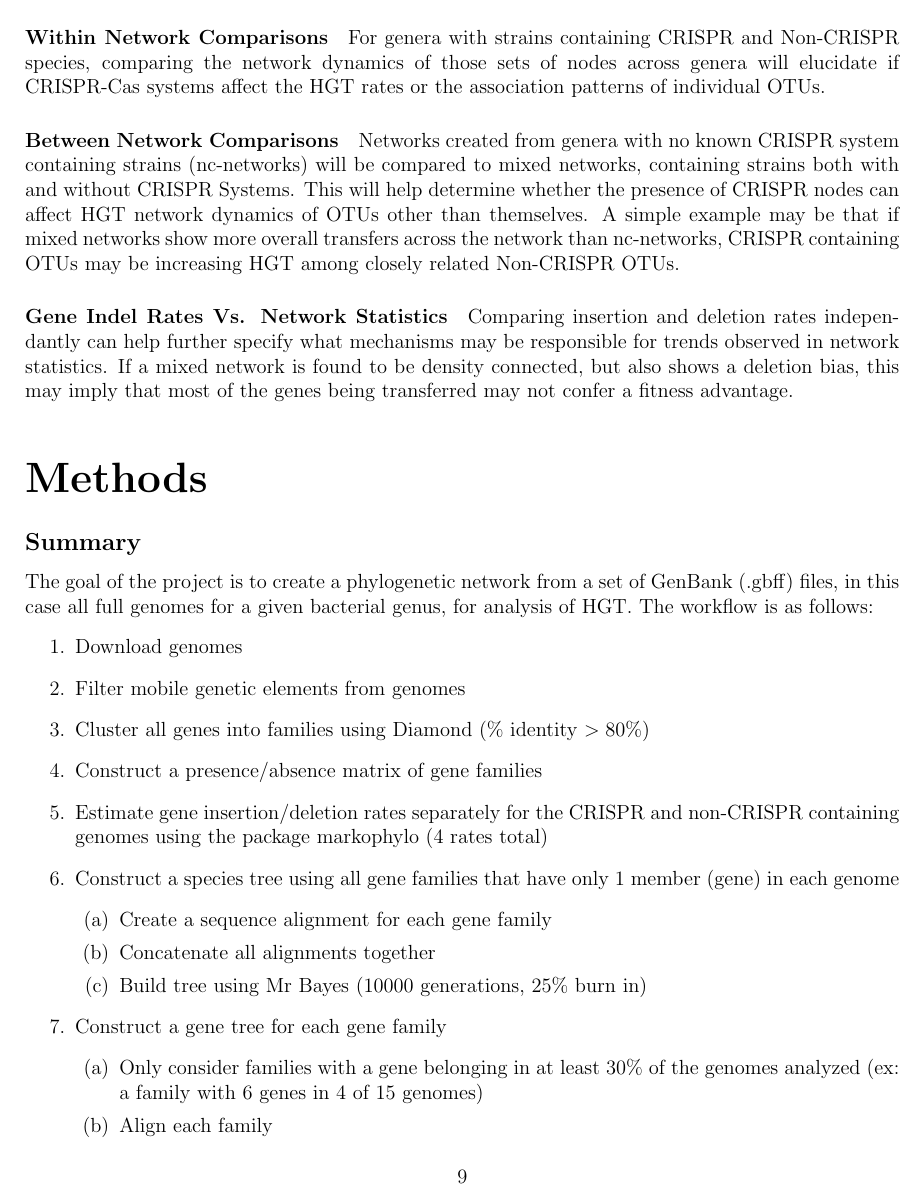
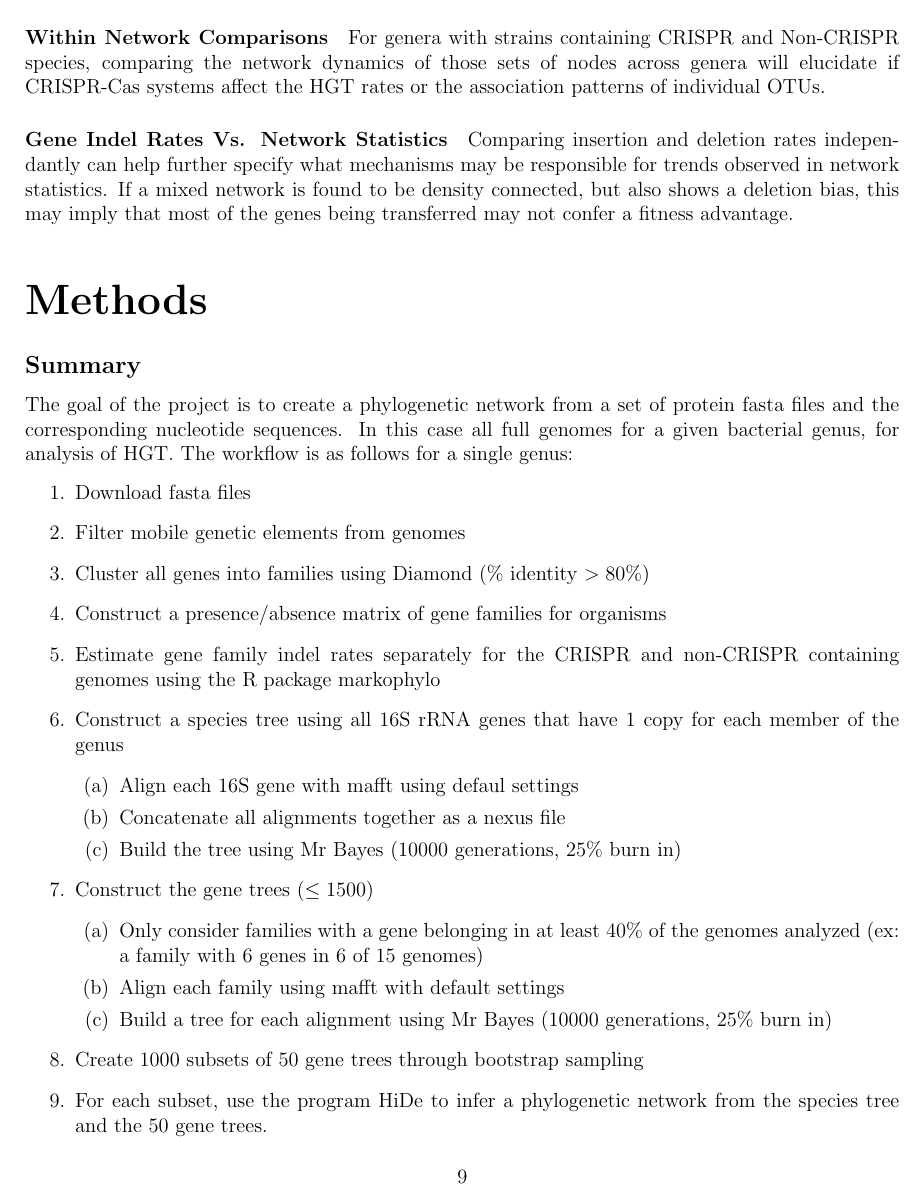
Before and after one commit to DJSiddharthVader/Undergrad_Thesis, a LaTeX thesis (writing/documents/thesis/thesis.tex, which reads writing/documents/thesis/sections/methods.tex, writing/documents/thesis/sections/objectives.tex): page 9 of 18. Compiled offline with pdfLaTeX.

Commit message:
updated methods and removed network-network comparison obhective

```diff
--- a/writing/documents/thesis/sections/methods.tex
+++ b/writing/documents/thesis/sections/methods.tex
@@ -1,25 +1,26 @@
 \section*{\huge Methods}
 \subsection*{Summary}
-The goal of the project is to create a phylogenetic network from a set of GenBank (.gbff) files, in this case all full genomes for a given bacterial genus, for analysis of \ac{hgt}.
-The workflow is as follows:
+The goal of the project is to create a phylogenetic network from a set of protein fasta files and the corresponding nucleotide sequences.
+In this case all full genomes for a given bacterial genus, for analysis of \ac{hgt}.
+The workflow is as follows for a single genus:
 \begin{enumerate}
-    \item Download genomes
+    \item Download fasta files
     \item Filter mobile genetic elements from genomes
     \item Cluster all genes into families using Diamond (\% identity $> 80\%$)
-    \item Construct a presence/absence matrix of gene families
-    \item Estimate gene insertion/deletion rates separately for the CRISPR and non-CRISPR containing genomes using the package markophylo (4 rates total)
-    \item Construct a species tree using all gene families that have only 1 member (gene) in each genome
+    \item Construct a presence/absence matrix of gene families for organisms
+    \item Estimate gene family indel rates separately for the CRISPR and non-CRISPR containing genomes using the R package markophylo
+    \item Construct a species tree using all 16S rRNA genes that have 1 copy for each member of the genus
     \begin{enumerate}
-        \item Create a sequence alignment for each gene family
-        \item Concatenate all alignments together
-        \item Build tree using Mr Bayes (10000 generations, 25\% burn in)
+        \item Align each 16S gene with mafft using defaul settings
+        \item Concatenate all alignments together as a nexus file
+        \item Build the tree using Mr Bayes (10000 generations, 25\% burn in)
     \end{enumerate}
-    \item Construct a gene tree for each gene family
+    \item Construct the gene trees ($\leq 1500$)
     \begin{enumerate}
-        \item Only consider families with a gene belonging in at least 30\% of the genomes analyzed (ex: a family with 6 genes in 4 of 15 genomes)
-        \item Align each family
-        \item Build tree using Mr Bayes (10000 generations, 25\% burn in)
+        \item Only consider families with a gene belonging in at least 40\% of the genomes analyzed (ex: a family with 6 genes in 6 of 15 genomes)
+        \item Align each family using mafft with default settings
+        \item Build a tree for each alignment using Mr Bayes (10000 generations, 25\% burn in)
     \end{enumerate}
-    \item Use the program HiDe to infer a phylogenetic network from the species tree and gene trees.
-    \item Annotate the network with CRISPR data scraped from the CRISPR-one database.
-    \item Using the gene insertion/deletion estimated and the annotated networks see if there is any significant difference in the dynamics of \ac{hgt} between organisms with CRISPR and without CRISPR systems.
+    \item Create 1000 subsets of 50 gene trees through bootstrap sampling
+    \item For each subset, use the program HiDe to infer a phylogenetic network from the species tree and the 50 gene trees.
+    \item Annotate each network with CRISPR data scraped from the CRISPR-one database.
--- a/writing/documents/thesis/sections/objectives.tex
+++ b/writing/documents/thesis/sections/objectives.tex
@@ -3,10 +3,10 @@ Using sequenced genomes, the goal of this project is to construct phylogenetic n
 Ultimately the goal of this project is to examine the relationship of \ac{hgt} rates and the presence of \ac{crspc} systems, using a network theoretic approach. The following sets of comparisons will contribute to the understanding of this relationship:
 \paragraph*{Within Network Comparisons}%2 sentences
 For genera with strains containing \ac{crsp} and Non-\ac{crsp} species, comparing the network dynamics of those sets of nodes across genera will elucidate if \ac{crspc} systems affect the \ac{hgt} rates or the association patterns of individual \ac{otu}s.
-\paragraph*{Between Network Comparisons}%2 sentences
-Networks created from genera with no known \ac{crsp} system containing strains (nc-networks) will be compared to mixed networks, containing strains both with and without \ac{crsp} Systems.
-This will help determine whether the presence of \ac{crsp} nodes can affect \ac{hgt} network dynamics of \ac{otu}s other than themselves.
-A simple example may be that if mixed networks show more overall transfers across the network than nc-networks, \ac{crsp} containing \ac{otu}s may be increasing \ac{hgt} among closely related Non-\ac{crsp} \ac{otu}s.
+%\paragraph*{Between Network Comparisons}%2 sentences
+%Networks created from genera with no known \ac{crsp} system containing strains (nc-networks) will be compared to mixed networks, containing strains both with and without \ac{crsp} Systems.
+%This will help determine whether the presence of \ac{crsp} nodes can affect \ac{hgt} network dynamics of \ac{otu}s other than themselves.
+%A simple example may be that if mixed networks show more overall transfers across the network than nc-networks, \ac{crsp} containing \ac{otu}s may be increasing \ac{hgt} among closely related Non-\ac{crsp} \ac{otu}s.
 \paragraph*{Gene Indel Rates Vs. Network Statistics}%2 sentences
 Comparing insertion and  deletion rates independantly can help further specify what mechanisms may be responsible for trends observed in network statistics.
 If a mixed network is found to be density connected, but also shows a deletion bias, this may imply that most of the genes being transferred may not confer a fitness advantage.
```
Also changed, not shown: writing/documents/thesis/sections/methods.tex (57 more changed lines).
